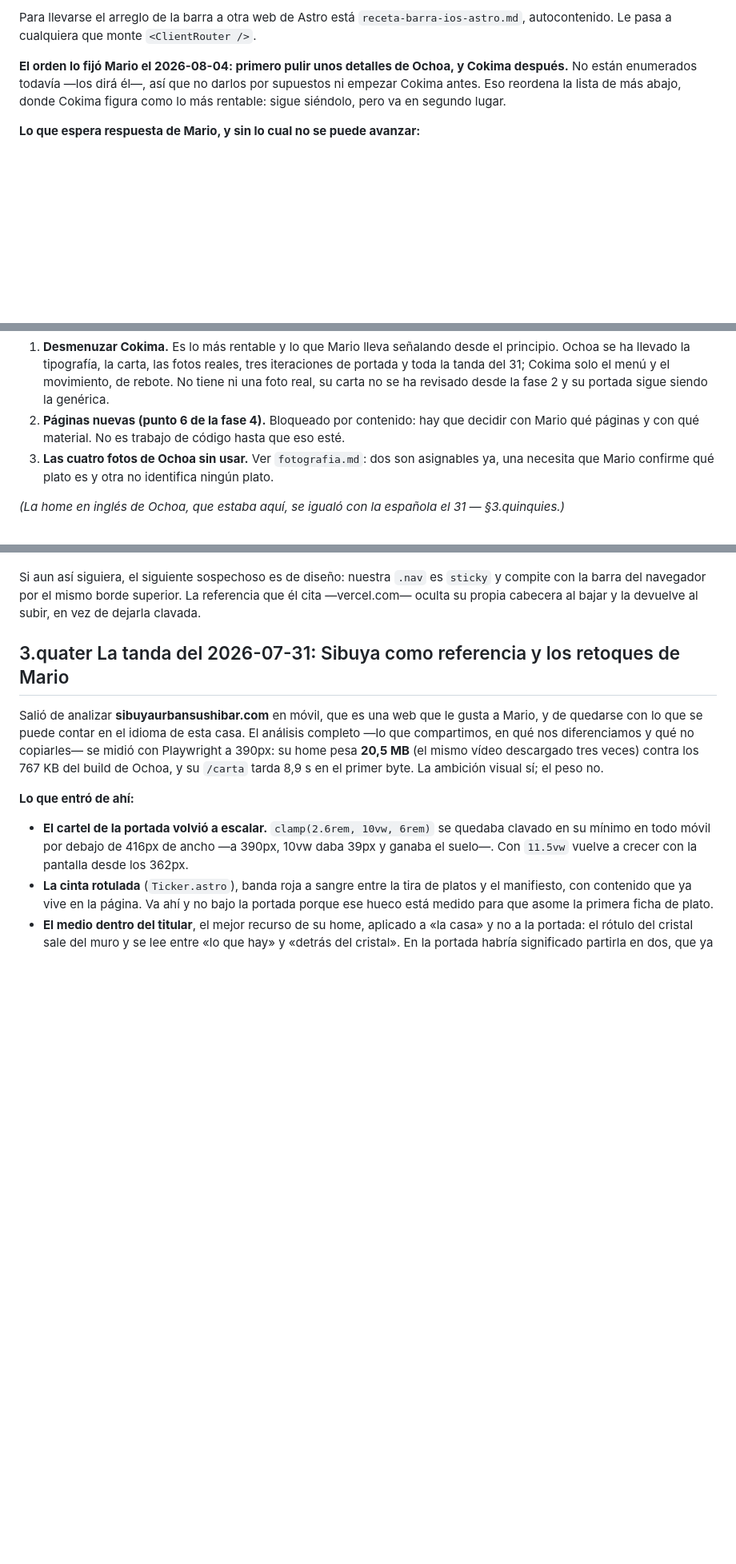
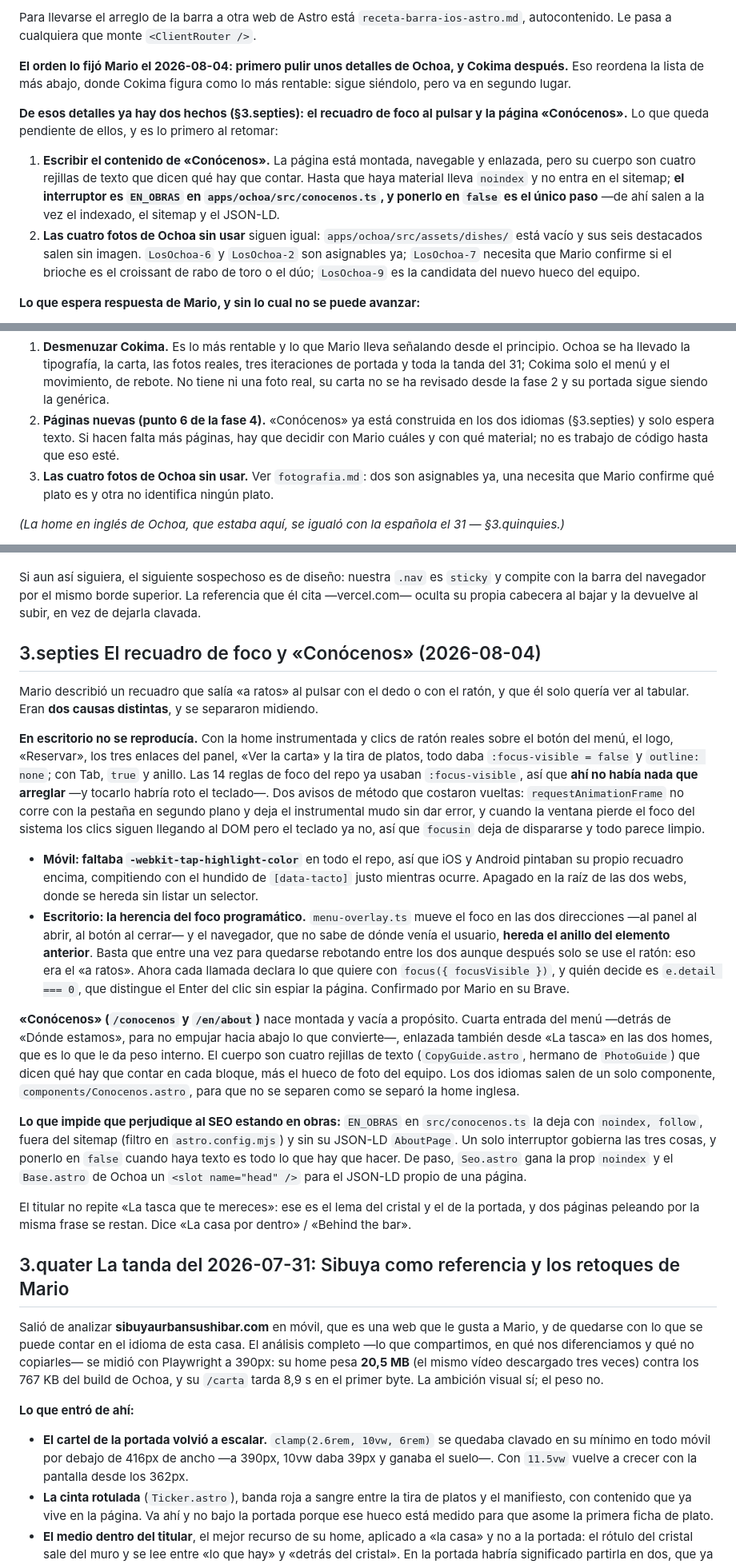
Before and after one commit to PH-Sport/ochoa-cokima, a Markdown page: docs/estado.md, 3 parts joined by grey strips. Shown at 80% size. GitHub-like rendering; blank space fills up the shorter version.

Commit message:
docs: la tanda del recuadro de foco y de «Conócenos»
El §3.septies guarda las dos causas del recuadro y, sobre todo, los dos avisos
de metodo que costaron tiempo: `requestAnimationFrame` no corre con la pestaña
en segundo plano y deja el instrumental mudo sin dar error, y cuando la ventana
pierde el foco del sistema los clics siguen llegando al DOM pero el teclado no,
asi que todo parece limpio cuando en realidad no se esta midiendo nada.

El §0 pasa a decir que lo primero al retomar es escribir el contenido de
«Conócenos» y donde esta su unico interruptor. Y `fotografia.md` suma la rejilla
del equipo --dieciseis-- y estrena las rejillas de texto.

Co-Authored-By: Claude Opus 5 <noreply@anthropic.com>
Claude-Session: https://claude.ai/code/session_01YVvgjfZ7djiAwxc2LmMaV1

```diff
--- a/docs/estado.md
+++ b/docs/estado.md
@@ -29,9 +29,21 @@ Para llevarse el arreglo de la barra a otra web de Astro está `receta-barra-ios
 autocontenido. Le pasa a cualquiera que monte `<ClientRouter />`.
 
 **El orden lo fijó Mario el 2026-08-04: primero pulir unos detalles de Ochoa, y Cokima después.**
-No están enumerados todavía —los dirá él—, así que no darlos por supuestos ni empezar Cokima antes.
 Eso reordena la lista de más abajo, donde Cokima figura como lo más rentable: sigue siéndolo, pero
 va en segundo lugar.
+
+**De esos detalles ya hay dos hechos (§3.septies): el recuadro de foco al pulsar y la página
+«Conócenos».** Lo que queda pendiente de ellos, y es lo primero al retomar:
+
+1. **Escribir el contenido de «Conócenos».** La página está montada, navegable y enlazada, pero
+   su cuerpo son cuatro rejillas de texto que dicen qué hay que contar. Hasta que haya material
+   lleva `noindex` y no entra en el sitemap; **el interruptor es `EN_OBRAS` en
+   `apps/ochoa/src/conocenos.ts`, y ponerlo en `false` es el único paso** —de ahí salen a la vez
+   el indexado, el sitemap y el JSON-LD.
+2. **Las cuatro fotos de Ochoa sin usar** siguen igual: `apps/ochoa/src/assets/dishes/` está
+   vacío y sus seis destacados salen sin imagen. `LosOchoa-6` y `LosOchoa-2` son asignables ya;
+   `LosOchoa-7` necesita que Mario confirme si el brioche es el croissant de rabo de toro o el
+   dúo; `LosOchoa-9` es la candidata del nuevo hueco del equipo.
 
 **Lo que espera respuesta de Mario, y sin lo cual no se puede avanzar:**
 
@@ -55,8 +67,9 @@ va en segundo lugar.
    Ochoa se ha llevado la tipografía, la carta, las fotos reales, tres iteraciones de portada y
    toda la tanda del 31; Cokima solo el menú y el movimiento, de rebote. No tiene ni una foto
    real, su carta no se ha revisado desde la fase 2 y su portada sigue siendo la genérica.
-2. **Páginas nuevas (punto 6 de la fase 4).** Bloqueado por contenido: hay que decidir con Mario
-   qué páginas y con qué material. No es trabajo de código hasta que eso esté.
+2. **Páginas nuevas (punto 6 de la fase 4).** «Conócenos» ya está construida en los dos idiomas
+   (§3.septies) y solo espera texto. Si hacen falta más páginas, hay que decidir con Mario cuáles
+   y con qué material; no es trabajo de código hasta que eso esté.
 3. **Las cuatro fotos de Ochoa sin usar.** Ver `fotografia.md`: dos son asignables ya, una
    necesita que Mario confirme qué plato es y otra no identifica ningún plato.
 
@@ -398,6 +413,46 @@ cambiar el alto (0 escrituras de `--t-header-h`); y la forma de la animación de
 Si aun así siguiera, el siguiente sospechoso es de diseño: nuestra `.nav` es `sticky` y compite
 con la barra del navegador por el mismo borde superior. La referencia que él cita —vercel.com—
 oculta su propia cabecera al bajar y la devuelve al subir, en vez de dejarla clavada.
+
+## 3.septies El recuadro de foco y «Conócenos» (2026-08-04)
+
+Mario describió un recuadro que salía «a ratos» al pulsar con el dedo o con el ratón, y que él
+solo quería ver al tabular. Eran **dos causas distintas**, y se separaron midiendo.
+
+**En escritorio no se reproducía.** Con la home instrumentada y clics de ratón reales sobre el
+botón del menú, el logo, «Reservar», los tres enlaces del panel, «Ver la carta» y la tira de
+platos, todo daba `:focus-visible = false` y `outline: none`; con Tab, `true` y anillo. Las 14
+reglas de foco del repo ya usaban `:focus-visible`, así que **ahí no había nada que arreglar** —y
+tocarlo habría roto el teclado—. Dos avisos de método que costaron vueltas: `requestAnimationFrame`
+no corre con la pestaña en segundo plano y deja el instrumental mudo sin dar error, y cuando la
+ventana pierde el foco del sistema los clics siguen llegando al DOM pero el teclado ya no, así que
+`focusin` deja de dispararse y todo parece limpio.
+
+- **Móvil: faltaba `-webkit-tap-highlight-color`** en todo el repo, así que iOS y Android pintaban
+  su propio recuadro encima, compitiendo con el hundido de `[data-tacto]` justo mientras ocurre.
+  Apagado en la raíz de las dos webs, donde se hereda sin listar un selector.
+- **Escritorio: la herencia del foco programático.** `menu-overlay.ts` mueve el foco en las dos
+  direcciones —al panel al abrir, al botón al cerrar— y el navegador, que no sabe de dónde venía
+  el usuario, **hereda el anillo del elemento anterior**. Basta que entre una vez para quedarse
+  rebotando entre los dos aunque después solo se use el ratón: eso era el «a ratos». Ahora cada
+  llamada declara lo que quiere con `focus({ focusVisible })`, y quién decide es `e.detail === 0`,
+  que distingue el Enter del clic sin espiar la página. Confirmado por Mario en su Brave.
+
+**«Conócenos» (`/conocenos` y `/en/about`)** nace montada y vacía a propósito. Cuarta entrada del
+menú —detrás de «Dónde estamos», para no empujar hacia abajo lo que convierte—, enlazada también
+desde «La tasca» en las dos homes, que es lo que le da peso interno. El cuerpo son cuatro rejillas
+de texto (`CopyGuide.astro`, hermano de `PhotoGuide`) que dicen qué hay que contar en cada bloque,
+más el hueco de foto del equipo. Los dos idiomas salen de un solo componente,
+`components/Conocenos.astro`, para que no se separen como se separó la home inglesa.
+
+**Lo que impide que perjudique al SEO estando en obras:** `EN_OBRAS` en `src/conocenos.ts` la deja
+con `noindex, follow`, fuera del sitemap (filtro en `astro.config.mjs`) y sin su JSON-LD
+`AboutPage`. Un solo interruptor gobierna las tres cosas, y ponerlo en `false` cuando haya texto es
+todo lo que hay que hacer. De paso, `Seo.astro` gana la prop `noindex` y el `Base.astro` de Ochoa
+un `<slot name="head" />` para el JSON-LD propio de una página.
+
+El titular no repite «La tasca que te mereces»: ese es el lema del cristal y el de la portada, y
+dos páginas peleando por la misma frase se restan. Dice «La casa por dentro» / «Behind the bar».
 
 ## 3.quater La tanda del 2026-07-31: Sibuya como referencia y los retoques de Mario
 
```
Also changed, not shown: other parts of docs/estado.md (+5 -3 lines), docs/fotografia.md (+8 -1 lines).
